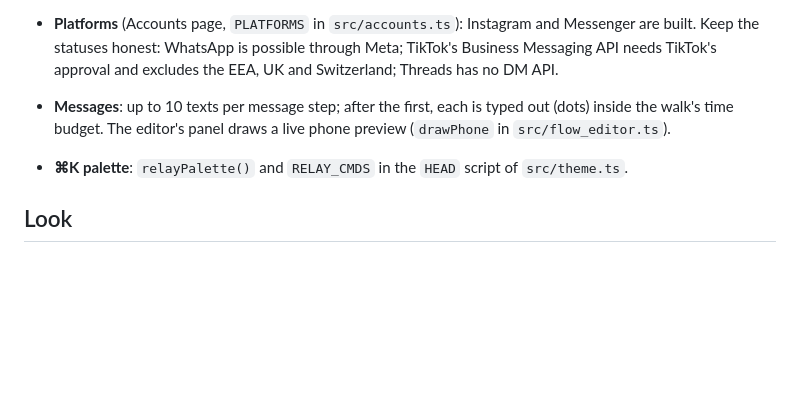
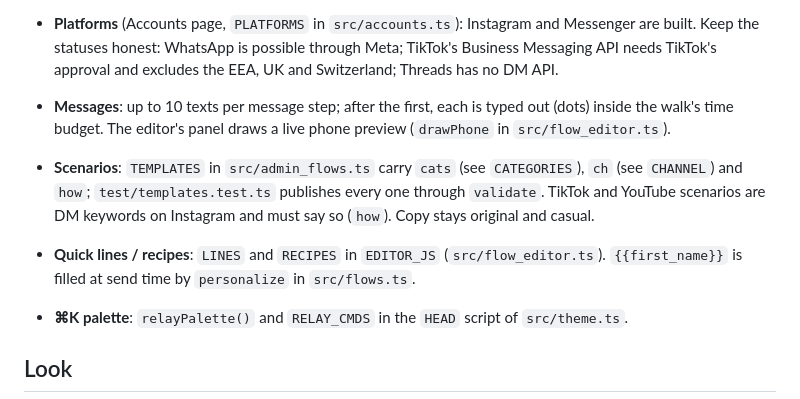
Before and after one commit to abrhamhabtu/relay-manychat-clone, a Markdown page: CLAUDE.md, the part around the change. Rendered like a GitHub page; blank space fills up the shorter version.

```diff
--- a/CLAUDE.md
+++ b/CLAUDE.md
@@ -64,6 +64,8 @@ The shell (`page()` in `src/admin.ts`, CSS in `src/theme.ts`): a sidebar with Ho
 - **Messenger** (`src/messenger.ts`, `src/messenger_admin.ts`): Messenger ids carry the prefix `fb:` everywhere (contacts, the Page, comments, posts). In: `/messenger` (signed with `FB_APP_SECRET`) runs `toInstagramShape` and then the same `handleMeta` as Instagram. Out: `graph()` in `src/meta.ts` hands any call naming an `fb:` id to `routeMessenger` (graph.facebook.com, the Page token, prefix stripped from the recipient only, `/replies` → `/comments`, no username / follow fields, reactions skipped) and prefixes `recipient_id` on the way back. The Page token is set per request with `setPageToken` (fetch, cron, queue) from setting `fb_page_token`, and nulled in demo. Connect: `/auth/fb/start` → `/auth/fb/callback` (Facebook Login; several Pages → `/admin/messenger/choose`). Needs `FB_APP_ID` and `FB_APP_SECRET` in `.env`. Messenger needs Meta's App Review (Advanced Access for `pages_messaging`) before people without an app role can use it. Tests: `test/messenger.test.ts`.
 - **Platforms** (Accounts page, `PLATFORMS` in `src/accounts.ts`): Instagram and Messenger are built. Keep the statuses honest: WhatsApp is possible through Meta; TikTok's Business Messaging API needs TikTok's approval and excludes the EEA, UK and Switzerland; Threads has no DM API.
 - **Messages**: up to 10 texts per message step; after the first, each is typed out (dots) inside the walk's time budget. The editor's panel draws a live phone preview (`drawPhone` in `src/flow_editor.ts`).
+- **Scenarios**: `TEMPLATES` in `src/admin_flows.ts` carry `cats` (see `CATEGORIES`), `ch` (see `CHANNEL`) and `how`; `test/templates.test.ts` publishes every one through `validate`. TikTok and YouTube scenarios are DM keywords on Instagram and must say so (`how`). Copy stays original and casual.
+- **Quick lines / recipes**: `LINES` and `RECIPES` in `EDITOR_JS` (`src/flow_editor.ts`). `{{first_name}}` is filled at send time by `personalize` in `src/flows.ts`.
 - **⌘K palette**: `relayPalette()` and `RELAY_CMDS` in the `HEAD` script of `src/theme.ts`.
 
 ## Look
```
Also changed, not shown: README.md (+6 -0 lines), docs/GETTING-STARTED.md (+2 -1 lines), assets/screenshots/quick-lines.png (added), assets/screenshots/scenarios.png (added), 4 other files.
